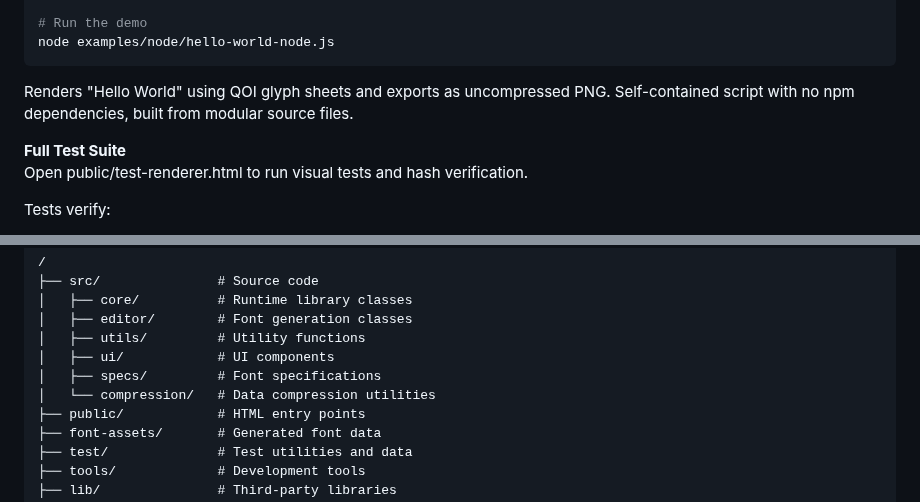
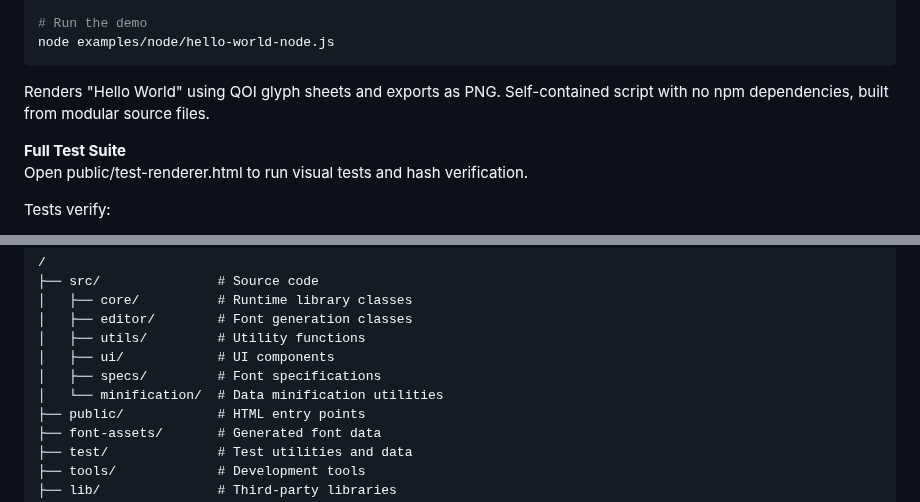
Before and after one commit to davidedc/BitmapText.js, a Markdown page: README.md, 2 parts joined by grey strips. GitHub-like rendering.

````diff
--- a/README.md
+++ b/README.md
@@ -195,7 +195,7 @@
   # Run the demo
   node examples/node/hello-world-node.js
   ```
-  Renders "Hello World" using QOI glyph sheets and exports as uncompressed PNG. Self-contained script with no npm dependencies, built from modular source files.
+  Renders "Hello World" using QOI glyph sheets and exports as PNG. Self-contained script with no npm dependencies, built from modular source files.
 
   **Full Test Suite**
   Open public/test-renderer.html to run visual tests and hash verification.
@@ -248,7 +248,7 @@
   │   ├── utils/         # Utility functions
   │   ├── ui/            # UI components
   │   ├── specs/         # Font specifications
-  │   └── compression/   # Data compression utilities
+  │   └── minification/  # Data minification utilities
   ├── public/            # HTML entry points
   ├── font-assets/       # Generated font data
   ├── test/              # Test utilities and data
````
Also changed, not shown: docs/ARCHITECTURE.md (+8 -8 lines), scripts/README.md (+1 -1 lines).
